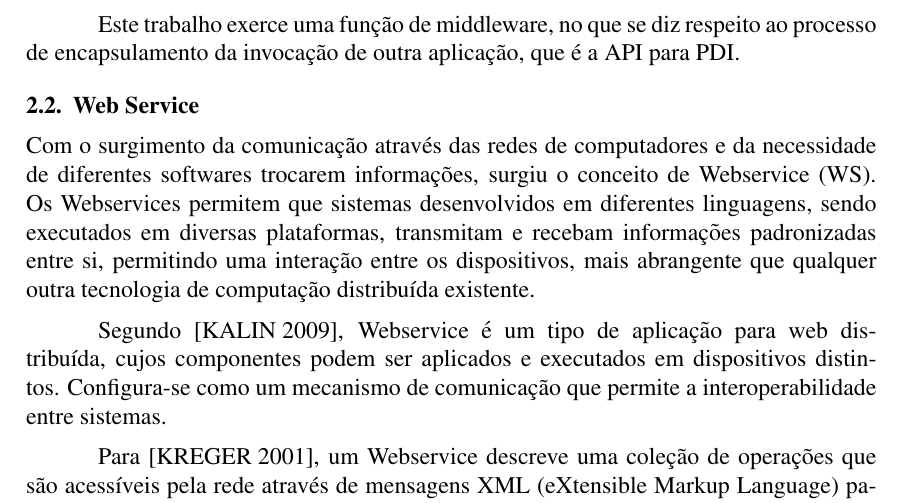
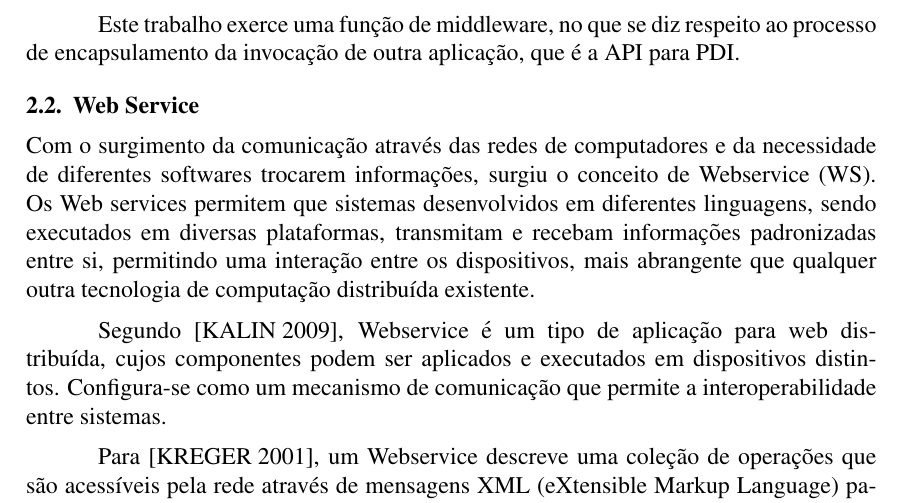
Before and after one commit to iFHA/tcc, a LaTeX document (sbc-template.tex): part of page 3 of 16, cut so that both start at the same text. Compiled offline with pdfLaTeX.

```diff
--- a/sbc-template.tex
+++ b/sbc-template.tex
@@ -122,7 +122,7 @@
 
 Com o surgimento da comunicação através das redes de computadores e da necessidade
 de diferentes softwares trocarem informações, surgiu o conceito de Webservice (WS).
-Os Webservices permitem que sistemas desenvolvidos em diferentes linguagens,
+Os Web services permitem que sistemas desenvolvidos em diferentes linguagens,
 sendo executados em diversas plataformas, transmitam e recebam informações
 padronizadas entre si, permitindo uma interação entre os dispositivos, mais abrangente
 que qualquer outra tecnologia de computação distribuída existente.
```
Also changed, not shown: sbc-template.pdf, 2 other files.
